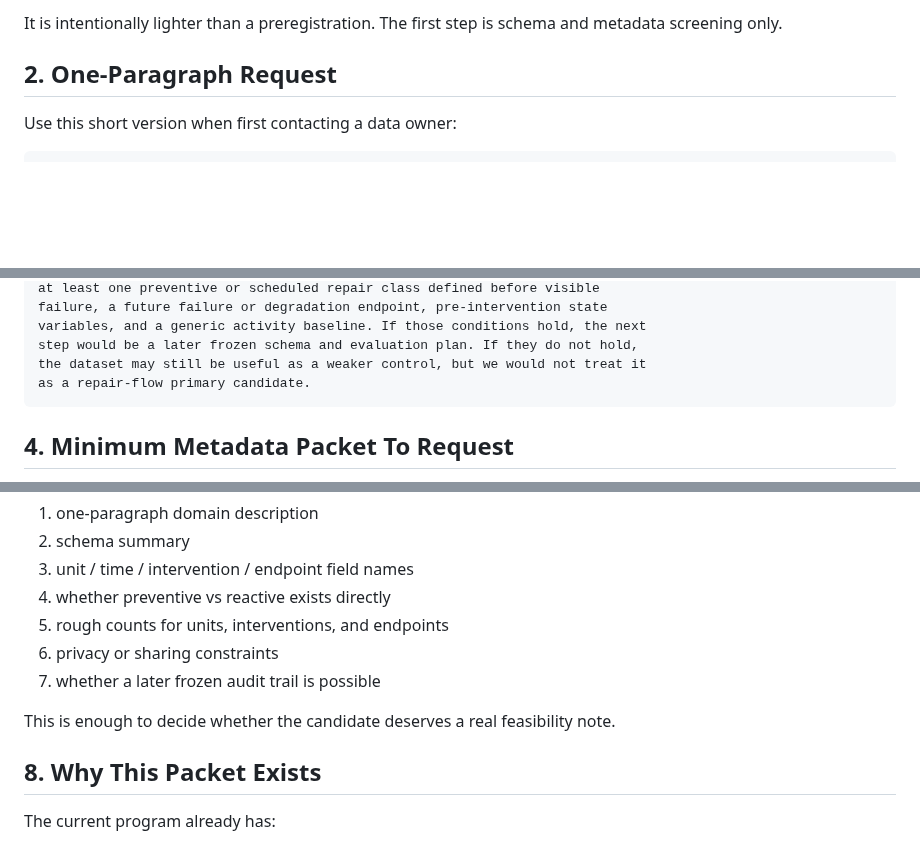
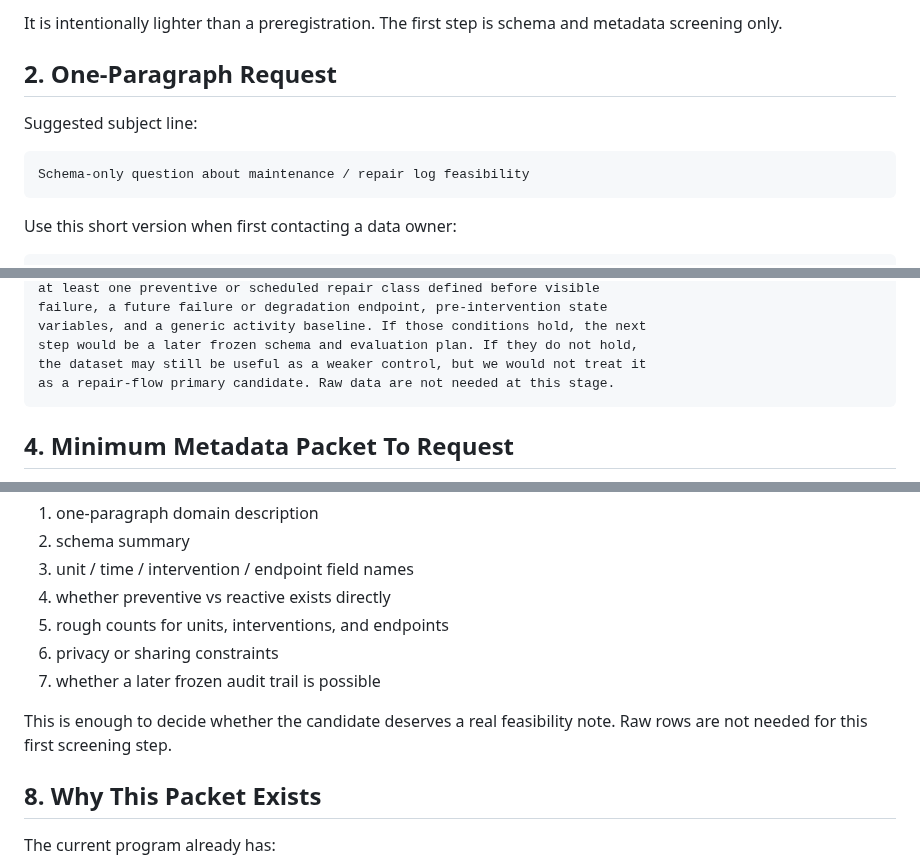
Before and after one commit to karesansui-u/delta-survival-papers, a Markdown page: analysis/g4_v2_repair_flow_request_packet.md, 3 parts joined by grey strips. Drawn GitHub-style; blank space fills up the shorter version.

Commit message:
Polish repair-flow request packet

````diff
--- a/analysis/g4_v2_repair_flow_request_packet.md
+++ b/analysis/g4_v2_repair_flow_request_packet.md
@@ -19,6 +19,12 @@ It is intentionally lighter than a preregistration. The first step is schema
 and metadata screening only.
 
 ## 2. One-Paragraph Request
+
+Suggested subject line:
+
+```text
+Schema-only question about maintenance / repair log feasibility
+```
 
 Use this short version when first contacting a data owner:
 
@@ -46,7 +52,7 @@ failure, a future failure or degradation endpoint, pre-intervention state
 variables, and a generic activity baseline. If those conditions hold, the next
 step would be a later frozen schema and evaluation plan. If they do not hold,
 the dataset may still be useful as a weaker control, but we would not treat it
-as a repair-flow primary candidate.
+as a repair-flow primary candidate. Raw data are not needed at this stage.
 ```
 
 ## 4. Minimum Metadata Packet To Request
@@ -143,6 +149,7 @@ Ask the data owner to reply with:
 7. whether a later frozen audit trail is possible
 
 This is enough to decide whether the candidate deserves a real feasibility note.
+Raw rows are not needed for this first screening step.
 
 ## 8. Why This Packet Exists
 
````
